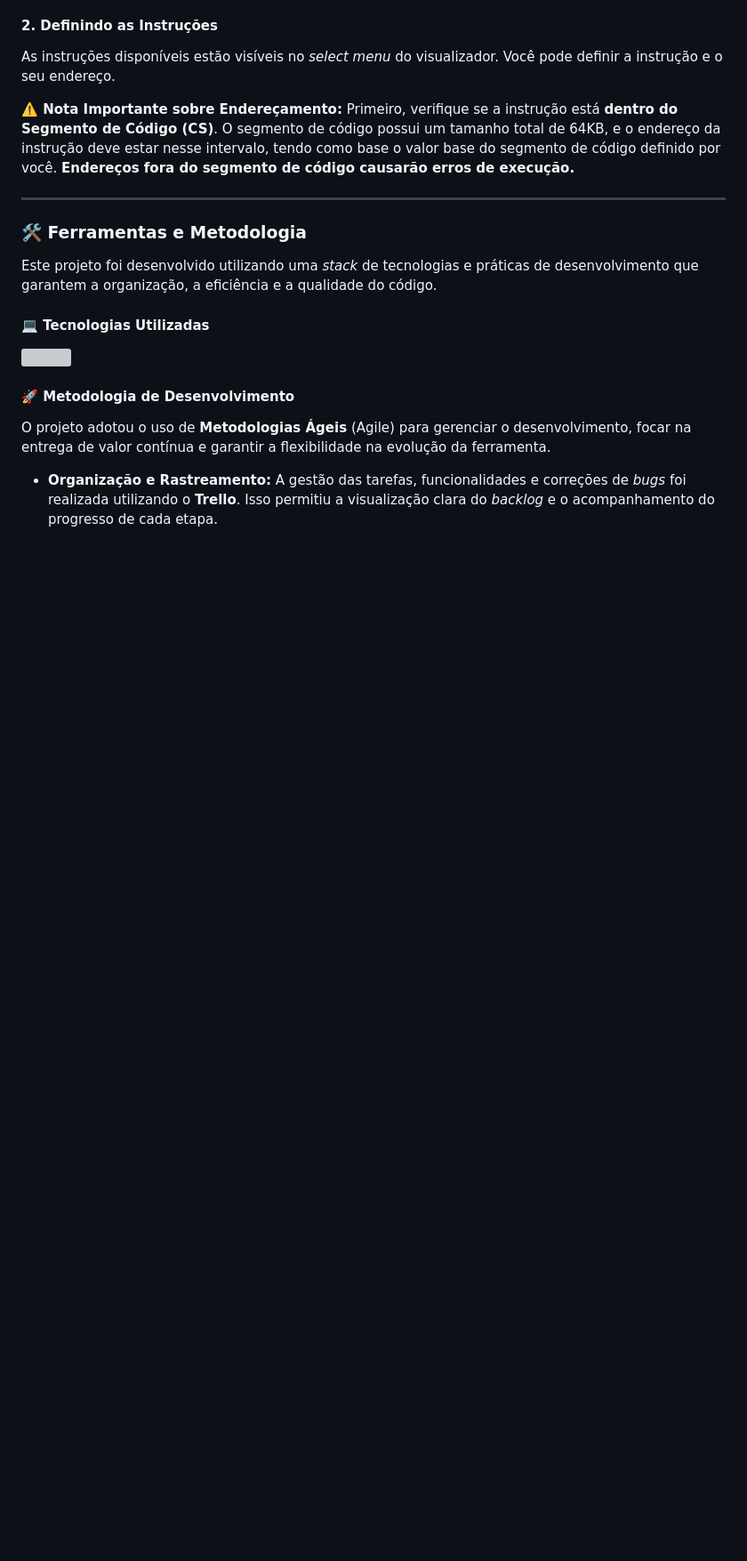
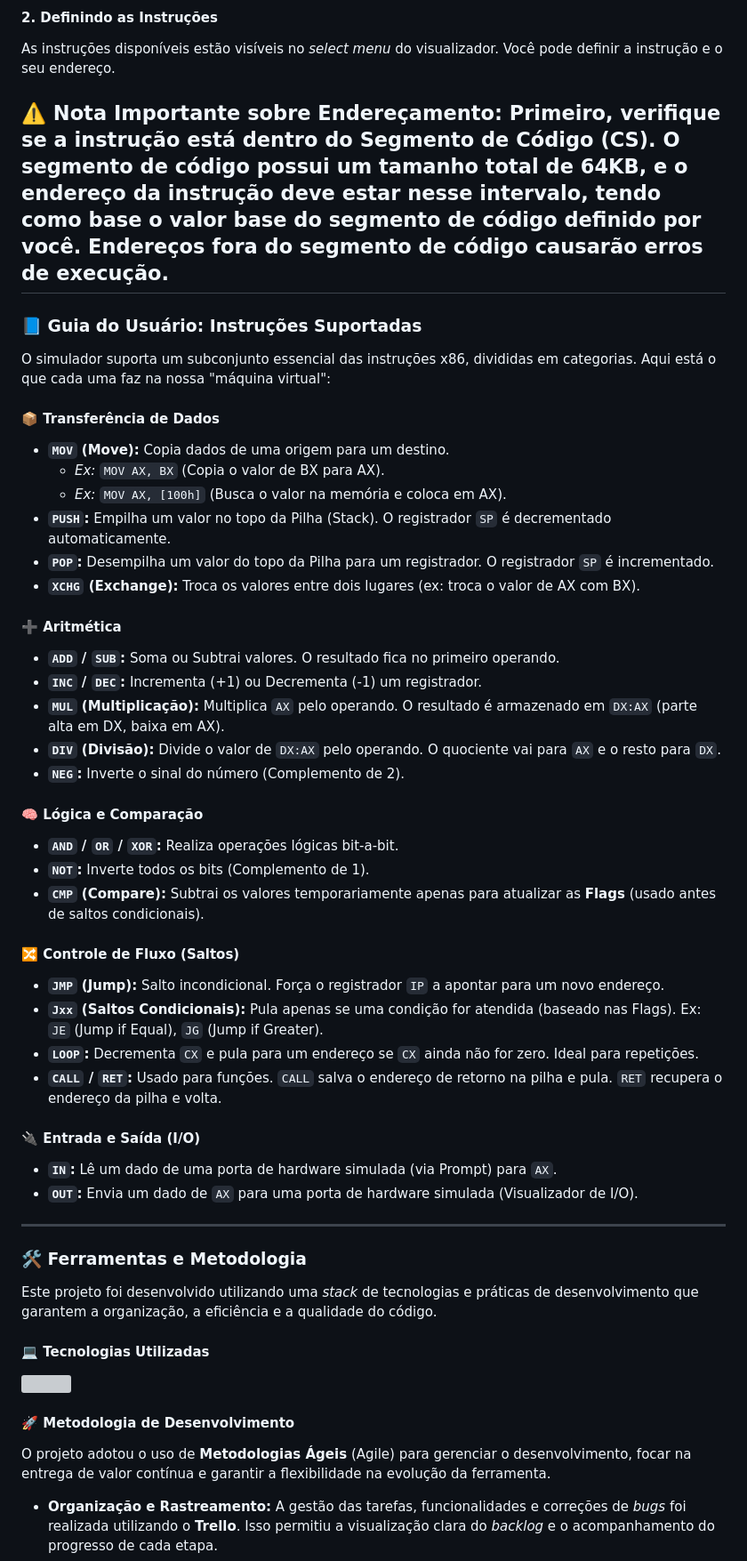
Before and after one commit to klayera7/visualizadorInstrucoesAssembly, a Markdown page: README.md, the part around the change. Shown: that part at 89% size. GitHub-like rendering; blank space fills up the shorter version; grey boxes are pictures that could not be loaded.

Commit message:
add: mais detalhes sobre instrucoes

```diff
--- a/README.md
+++ b/README.md
@@ -34,6 +34,46 @@ Você pode carregar um programa na tela inicial, clicando no botão **"Carregar
 As instruções disponíveis estão visíveis no *select menu* do visualizador. Você pode definir a instrução e o seu endereço.
 
 **⚠️ Nota Importante sobre Endereçamento:** Primeiro, verifique se a instrução está **dentro do Segmento de Código (CS)**. O segmento de código possui um tamanho total de 64KB, e o endereço da instrução deve estar nesse intervalo, tendo como base o valor base do segmento de código definido por você. **Endereços fora do segmento de código causarão erros de execução.**
+---
+### 📘 Guia do Usuário: Instruções Suportadas
+
+O simulador suporta um subconjunto essencial das instruções x86, divididas em categorias. Aqui está o que cada uma faz na nossa "máquina virtual":
+
+#### 📦 Transferência de Dados
+
+  * **`MOV` (Move):** Copia dados de uma origem para um destino.
+      * *Ex:* `MOV AX, BX` (Copia o valor de BX para AX).
+      * *Ex:* `MOV AX, [100h]` (Busca o valor na memória e coloca em AX).
+  * **`PUSH`:** Empilha um valor no topo da Pilha (Stack). O registrador `SP` é decrementado automaticamente.
+  * **`POP`:** Desempilha um valor do topo da Pilha para um registrador. O registrador `SP` é incrementado.
+  * **`XCHG` (Exchange):** Troca os valores entre dois lugares (ex: troca o valor de AX com BX).
+
+#### ➕ Aritmética
+
+  * **`ADD` / `SUB`:** Soma ou Subtrai valores. O resultado fica no primeiro operando.
+  * **`INC` / `DEC`:** Incrementa (+1) ou Decrementa (-1) um registrador.
+  * **`MUL` (Multiplicação):** Multiplica `AX` pelo operando. O resultado é armazenado em `DX:AX` (parte alta em DX, baixa em AX).
+  * **`DIV` (Divisão):** Divide o valor de `DX:AX` pelo operando. O quociente vai para `AX` e o resto para `DX`.
+  * **`NEG`:** Inverte o sinal do número (Complemento de 2).
+
+#### 🧠 Lógica e Comparação
+
+  * **`AND` / `OR` / `XOR`:** Realiza operações lógicas bit-a-bit.
+  * **`NOT`:** Inverte todos os bits (Complemento de 1).
+  * **`CMP` (Compare):** Subtrai os valores temporariamente apenas para atualizar as **Flags** (usado antes de saltos condicionais).
+
+#### 🔀 Controle de Fluxo (Saltos)
+
+  * **`JMP` (Jump):** Salto incondicional. Força o registrador `IP` a apontar para um novo endereço.
+  * **`Jxx` (Saltos Condicionais):** Pula apenas se uma condição for atendida (baseado nas Flags). Ex: `JE` (Jump if Equal), `JG` (Jump if Greater).
+  * **`LOOP`:** Decrementa `CX` e pula para um endereço se `CX` ainda não for zero. Ideal para repetições.
+  * **`CALL` / `RET`:** Usado para funções. `CALL` salva o endereço de retorno na pilha e pula. `RET` recupera o endereço da pilha e volta.
+
+#### 🔌 Entrada e Saída (I/O)
+
+  * **`IN`:** Lê um dado de uma porta de hardware simulada (via Prompt) para `AX`.
+  * **`OUT`:** Envia um dado de `AX` para uma porta de hardware simulada (Visualizador de I/O).
+
 
 ---
 
```
